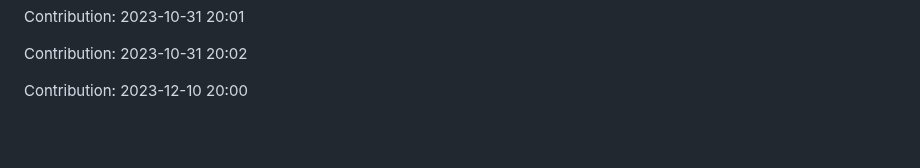
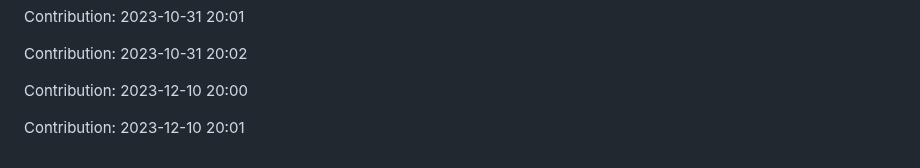
Before and after one commit to devnight0913/POS-system, a Markdown page: README.md, the part around the change. GitHub-like rendering; blank space fills up the shorter version.

Commit message:
"Contribution: 2023-12-10 20:01"

```diff
--- a/README.md
+++ b/README.md
@@ -985,3 +985,5 @@ Contribution: 2023-10-31 20:01
 Contribution: 2023-10-31 20:02
 
 Contribution: 2023-12-10 20:00
+
+Contribution: 2023-12-10 20:01
```
